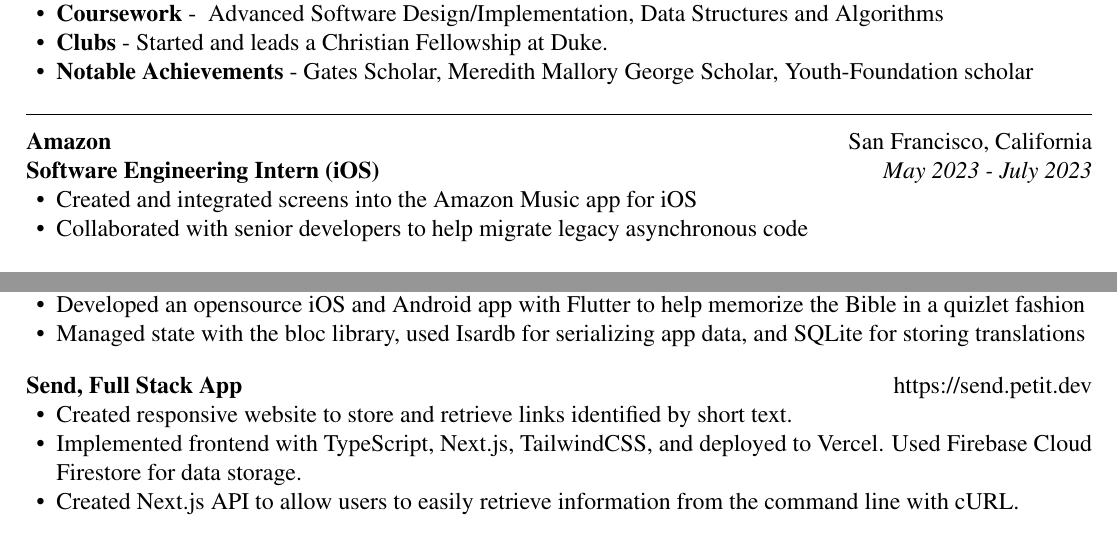
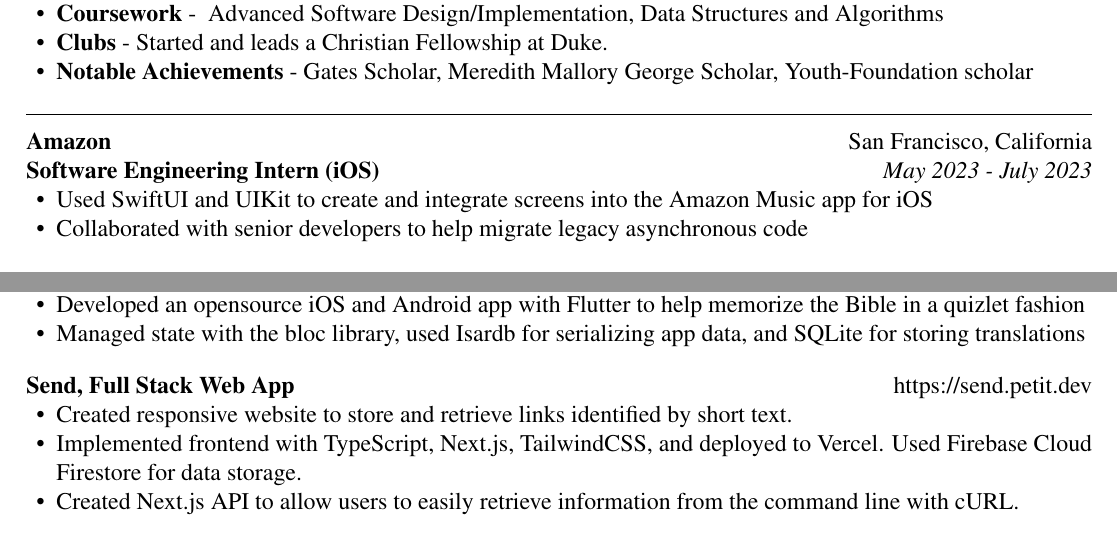
Before and after one commit to joshpetit/resume, a LaTeX CV (resume.tex): two parts of the page, joined at a grey line, cut so that both start at the same text. Compiled offline with pdfLaTeX.

Commit message:
Update it

```diff
--- a/resume.tex
+++ b/resume.tex
@@ -38,7 +38,8 @@
         California},position={Software Engineering Intern (iOS)},duration={May 2023 -
     July 2023}}
         \begin{itemize}
-            \item Created and integrated screens into the Amazon Music app for iOS
+            \item Used SwiftUI and UIKit to create and integrate screens into
+                the Amazon Music app for iOS
             \item Collaborated with senior developers to help migrate legacy asynchronous code
         \end{itemize}
     \end{ResumeSubsection}
@@ -113,7 +114,7 @@
             translations}
         \end{itemize}
     \end{ResumeProject}
-    \begin{ResumeProject}{org={Send, Full Stack App},location={\href{https://send.petit.dev}{https://send.petit.dev}}}
+    \begin{ResumeProject}{org={Send, Full Stack Web App},location={\href{https://send.petit.dev}{https://send.petit.dev}}}
         \begin{itemize}
             \item {Created responsive \href{https://send.petit.dev}{website} to store and retrieve links identified by short text.}
             \item {Implemented frontend with TypeScript, Next.js, TailwindCSS, and deployed to Vercel. Used Firebase Cloud Firestore for data storage.}
```
Also changed, not shown: resume.pdf.
